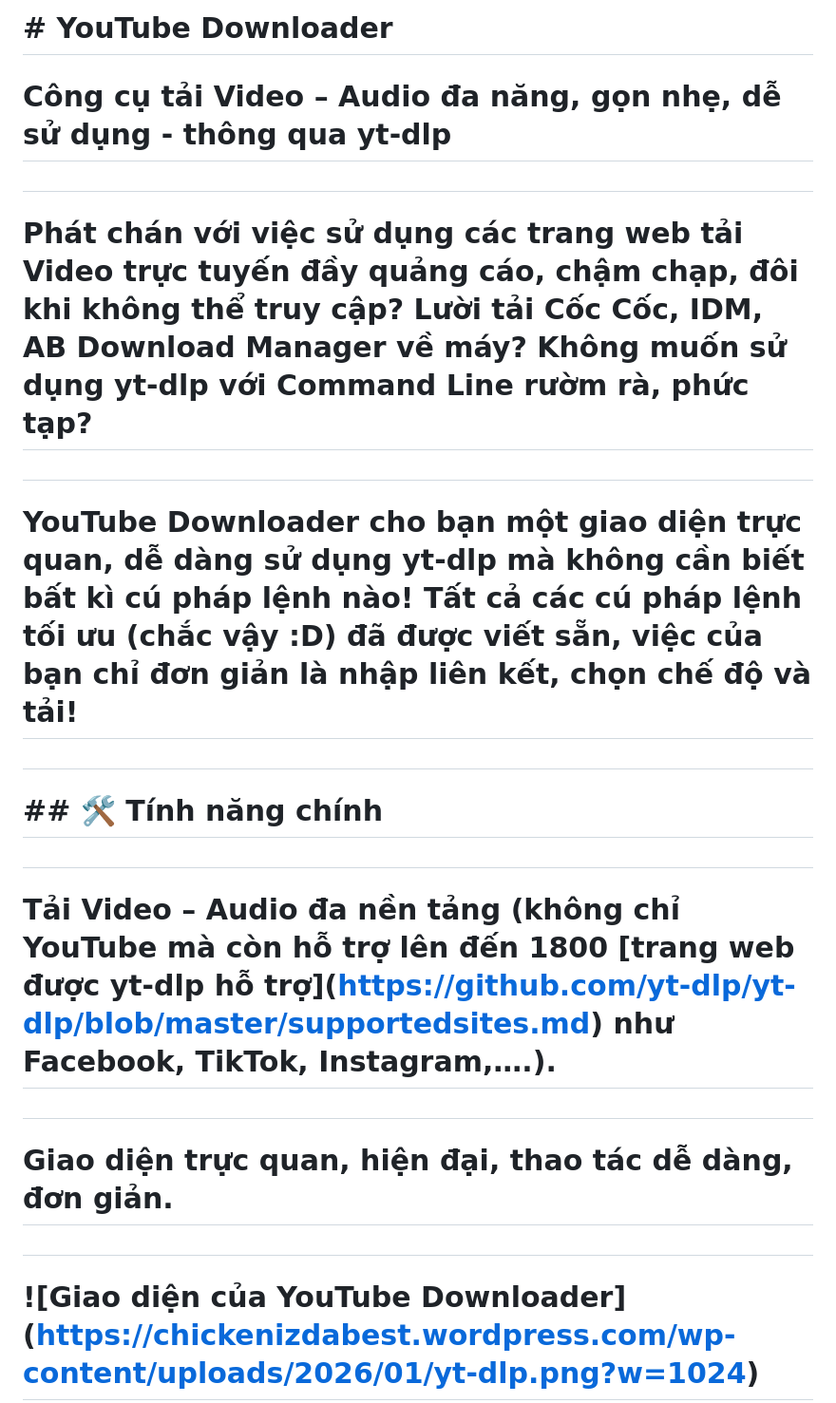
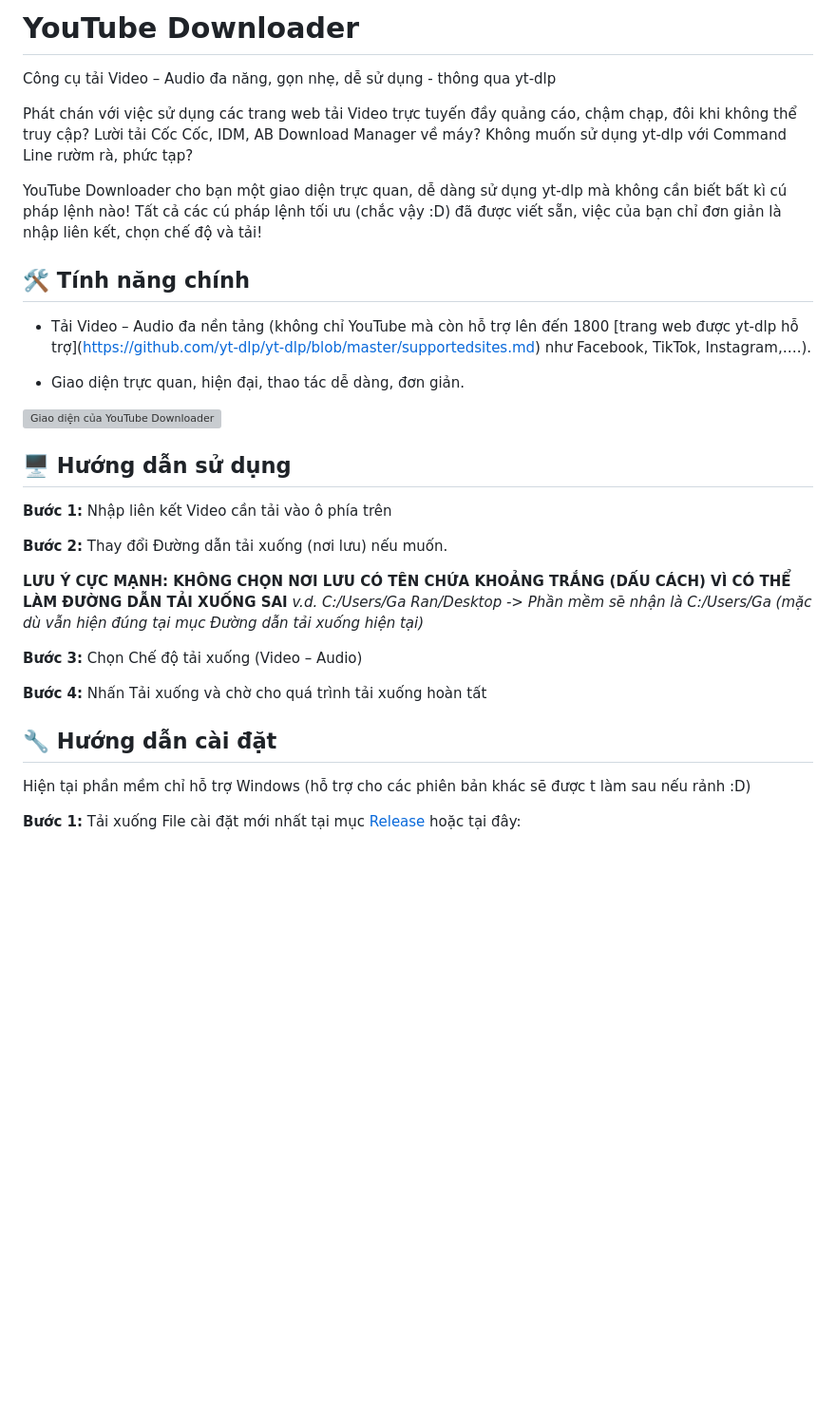
Before and after one commit to chickenizdabest/yt-dlp-gui, a Markdown page: README.md, the part around one of its changes. Shown at 95% size. Rendered like a GitHub page; blank space fills up the shorter version; grey boxes are pictures that could not be loaded.

Commit message:
Cập nhật file README

```diff
--- a/README.md
+++ b/README.md
@@ -1,30 +1,35 @@
-# \# YouTube Downloader
+# YouTube Downloader
 
-# Công cụ tải Video – Audio đa năng, gọn nhẹ, dễ sử dụng - thông qua yt-dlp
+Công cụ tải Video – Audio đa năng, gọn nhẹ, dễ sử dụng - thông qua yt-dlp
 
-#
+Phát chán với việc sử dụng các trang web tải Video trực tuyến đầy quảng cáo, chậm chạp, đôi khi không thể truy cập? Lười tải Cốc Cốc, IDM, AB Download Manager về máy? Không muốn sử dụng yt-dlp với Command Line rườm rà, phức tạp?
 
-# Phát chán với việc sử dụng các trang web tải Video trực tuyến đầy quảng cáo, chậm chạp, đôi khi không thể truy cập? Lười tải Cốc Cốc, IDM, AB Download Manager về máy? Không muốn sử dụng yt-dlp với Command Line rườm rà, phức tạp?
+YouTube Downloader cho bạn một giao diện trực quan, dễ dàng sử dụng yt-dlp mà không cần biết bất kì cú pháp lệnh nào! Tất cả các cú pháp lệnh tối ưu (chắc vậy :D) đã được viết sẵn, việc của bạn chỉ đơn giản là nhập liên kết, chọn chế độ và tải!
 
-#
+## 🛠️ Tính năng chính
+- Tải Video – Audio đa nền tảng (không chỉ YouTube mà còn hỗ trợ lên đến 1800  \[trang web được yt-dlp hỗ trợ](https://github.com/yt-dlp/yt-dlp/blob/master/supportedsites.md)  như Facebook, TikTok, Instagram,….).
 
-# YouTube Downloader cho bạn một giao diện trực quan, dễ dàng sử dụng yt-dlp mà không cần biết bất kì cú pháp lệnh nào! Tất cả các cú pháp lệnh tối ưu (chắc vậy :D) đã được viết sẵn, việc của bạn chỉ đơn giản là nhập liên kết, chọn chế độ và tải!
+- Giao diện trực quan, hiện đại, thao tác dễ dàng, đơn giản.
+<picture>
+  <img alt="Giao diện của YouTube Downloader" src="https://chickenizdabest.wordpress.com/wp-content/uploads/2026/01/yt-dlp.png?w=1024">
+</picture>
 
-#
 
-# \## 🛠️ Tính năng chính
+##  🖥️ Hướng dẫn sử dụng
 
-#
+**Bước 1:**  Nhập liên kết Video cần tải vào ô phía trên
 
-# Tải Video – Audio đa nền tảng (không chỉ YouTube mà còn hỗ trợ lên đến 1800  \[trang web được yt-dlp hỗ trợ](https://github.com/yt-dlp/yt-dlp/blob/master/supportedsites.md)  như Facebook, TikTok, Instagram,….).
+**Bước 2:**  Thay đổi Đường dẫn tải xuống (nơi lưu) nếu muốn.
 
-#
+**LƯU Ý CỰC MẠNH: KHÔNG CHỌN NƠI LƯU CÓ TÊN CHỨA KHOẢNG TRẮNG (DẤU CÁCH) VÌ CÓ THỂ LÀM ĐƯỜNG DẪN TẢI XUỐNG SAI**
+_v.d. C:/Users/Ga Ran/Desktop -> Phần mềm sẽ nhận là C:/Users/Ga (mặc dù vẫn hiện đúng tại mục Đường dẫn tải xuống hiện tại)_
 
-# Giao diện trực quan, hiện đại, thao tác dễ dàng, đơn giản.
+**Bước 3:**  Chọn Chế độ tải xuống (Video – Audio)
 
-#
+**Bước 4:**  Nhấn Tải xuống và chờ cho quá trình tải xuống hoàn tất
 
-# !\[Giao diện của YouTube Downloader](https://chickenizdabest.wordpress.com/wp-content/uploads/2026/01/yt-dlp.png?w=1024)
+## 🔧 Hướng dẫn cài đặt
+Hiện tại phần mềm chỉ hỗ trợ Windows (hỗ trợ cho các phiên bản khác sẽ được t làm sau nếu rảnh :D)
 
-#
+**Bước 1:**  Tải xuống File cài đặt mới nhất tại mục [Release](https://github.com/chickenizdabest/yt-dlp-gui/releases/) hoặc tại đây:
 
```
Also changed, not shown: other parts of README.md (+25 -75 lines).
